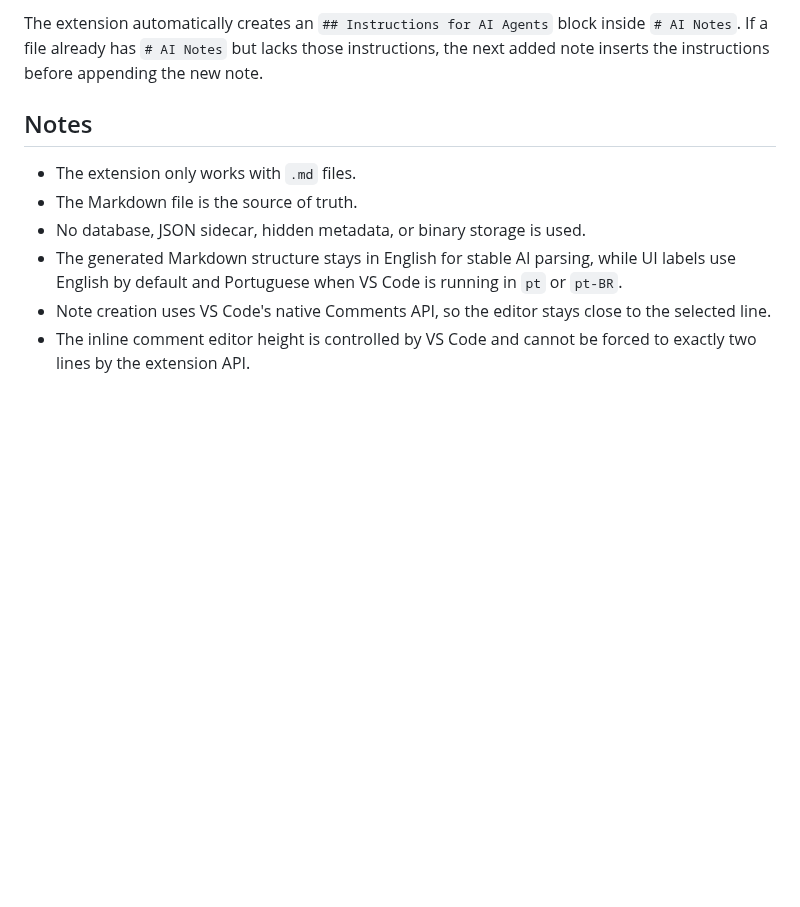
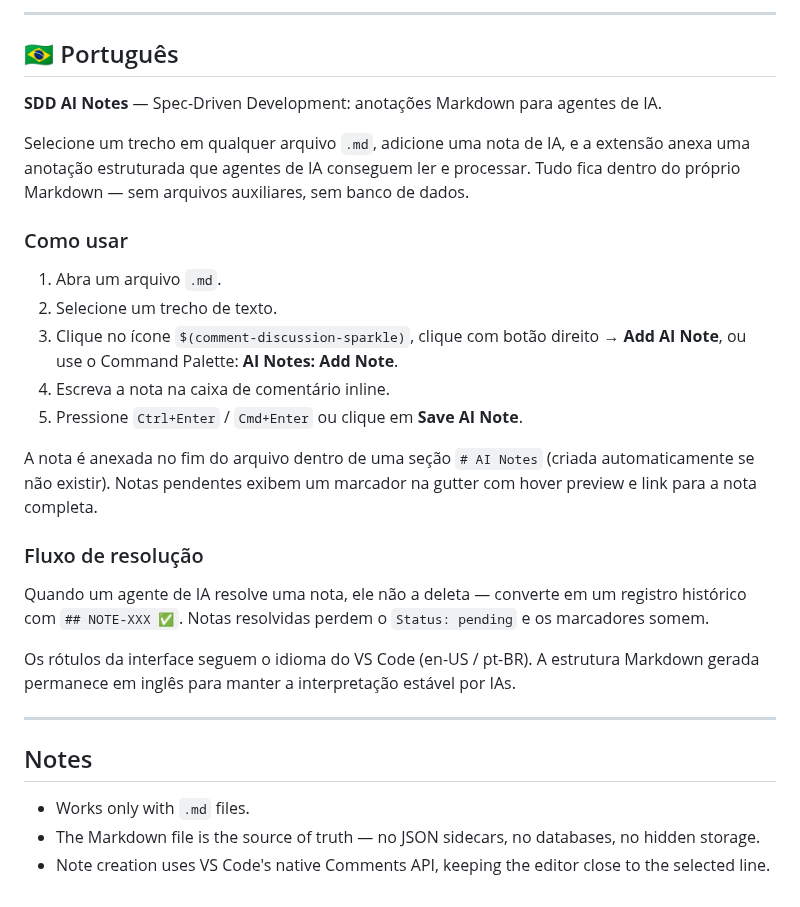
Before and after one commit to andpeicunha/ai-notes-md, a Markdown page: README.md, the part around one of its changes. Rendered like a GitHub page; blank space fills up the shorter version.

```diff
--- a/README.md
+++ b/README.md
@@ -124,11 +74,32 @@ After conversion, the note no longer has `Status: pending`, so the extension sto
 
-The extension automatically creates an `## Instructions for AI Agents` block inside `# AI Notes`. If a file already has `# AI Notes` but lacks those instructions, the next added note inserts the instructions before appending the new note.
+---
+
+## 🇧🇷 Português
+
+**SDD AI Notes** — Spec-Driven Development: anotações Markdown para agentes de IA.
+
+Selecione um trecho em qualquer arquivo `.md`, adicione uma nota de IA, e a extensão anexa uma anotação estruturada que agentes de IA conseguem ler e processar. Tudo fica dentro do próprio Markdown — sem arquivos auxiliares, sem banco de dados.
+
+### Como usar
+
+1. Abra um arquivo `.md`.
+2. Selecione um trecho de texto.
+3. Clique no ícone `$(comment-discussion-sparkle)`, clique com botão direito → **Add AI Note**, ou use o Command Palette: **AI Notes: Add Note**.
+4. Escreva a nota na caixa de comentário inline.
+5. Pressione `Ctrl+Enter` / `Cmd+Enter` ou clique em **Save AI Note**.
+
+A nota é anexada no fim do arquivo dentro de uma seção `# AI Notes` (criada automaticamente se não existir). Notas pendentes exibem um marcador na gutter com hover preview e link para a nota completa.
+
+### Fluxo de resolução
+
+Quando um agente de IA resolve uma nota, ele não a deleta — converte em um registro histórico com `## NOTE-XXX ✅`. Notas resolvidas perdem o `Status: pending` e os marcadores somem.
+
+Os rótulos da interface seguem o idioma do VS Code (en-US / pt-BR). A estrutura Markdown gerada permanece em inglês para manter a interpretação estável por IAs.
+
+---
 
 ## Notes
 
-- The extension only works with `.md` files.
-- The Markdown file is the source of truth.
-- No database, JSON sidecar, hidden metadata, or binary storage is used.
-- The generated Markdown structure stays in English for stable AI parsing, while UI labels use English by default and Portuguese when VS Code is running in `pt` or `pt-BR`.
-- Note creation uses VS Code's native Comments API, so the editor stays close to the selected line.
-- The inline comment editor height is controlled by VS Code and cannot be forced to exactly two lines by the extension API.
+- Works only with `.md` files.
+- The Markdown file is the source of truth — no JSON sidecars, no databases, no hidden storage.
+- Note creation uses VS Code's native Comments API, keeping the editor close to the selected line.
```
Also changed, not shown: other parts of README.md (+32 -82 lines), AGENTS.md (added, +55 -0 lines), CONTRIBUTING.md (added, +60 -0 lines), icon.png (added), media/demo-create.gif (added), 6 other files.
